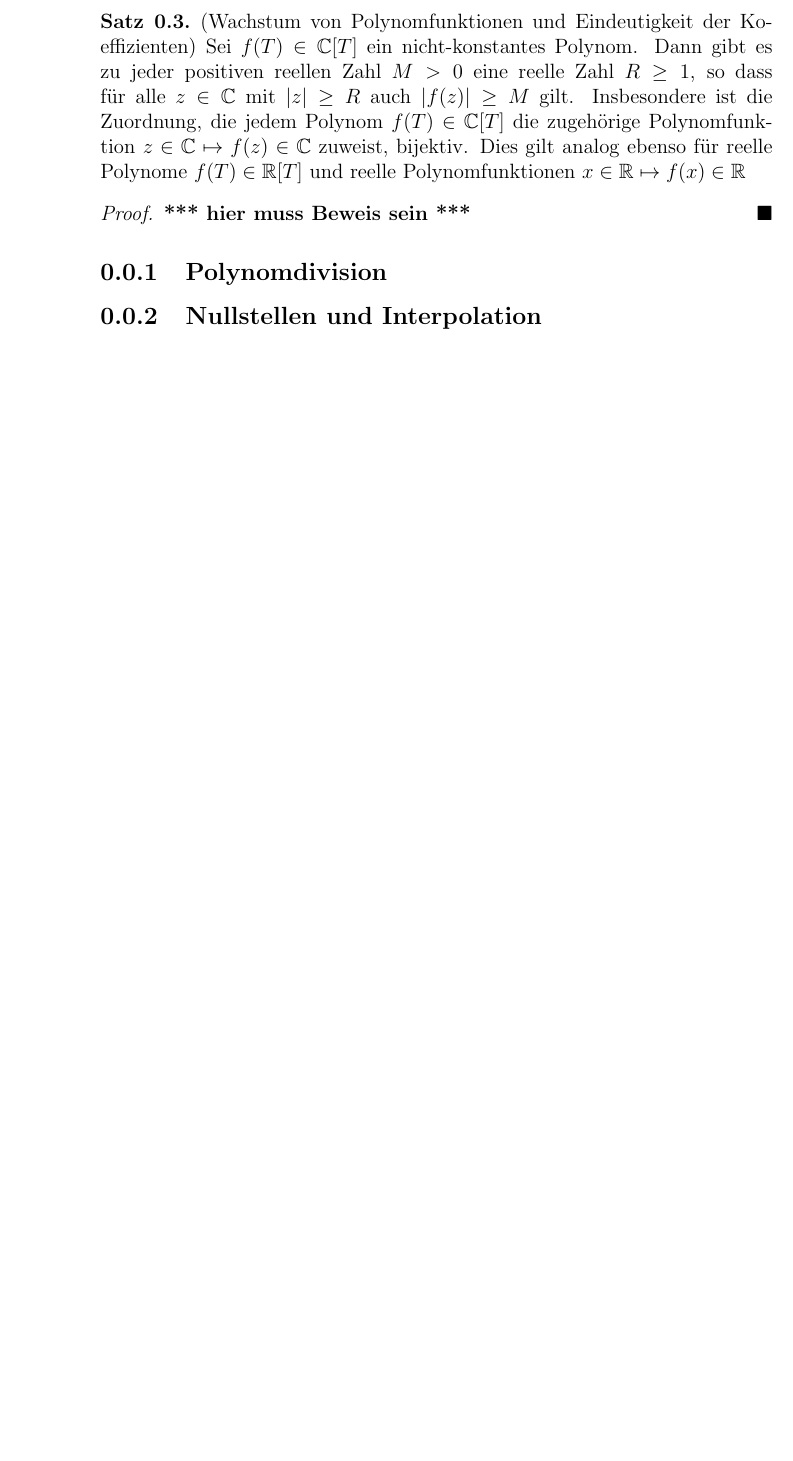
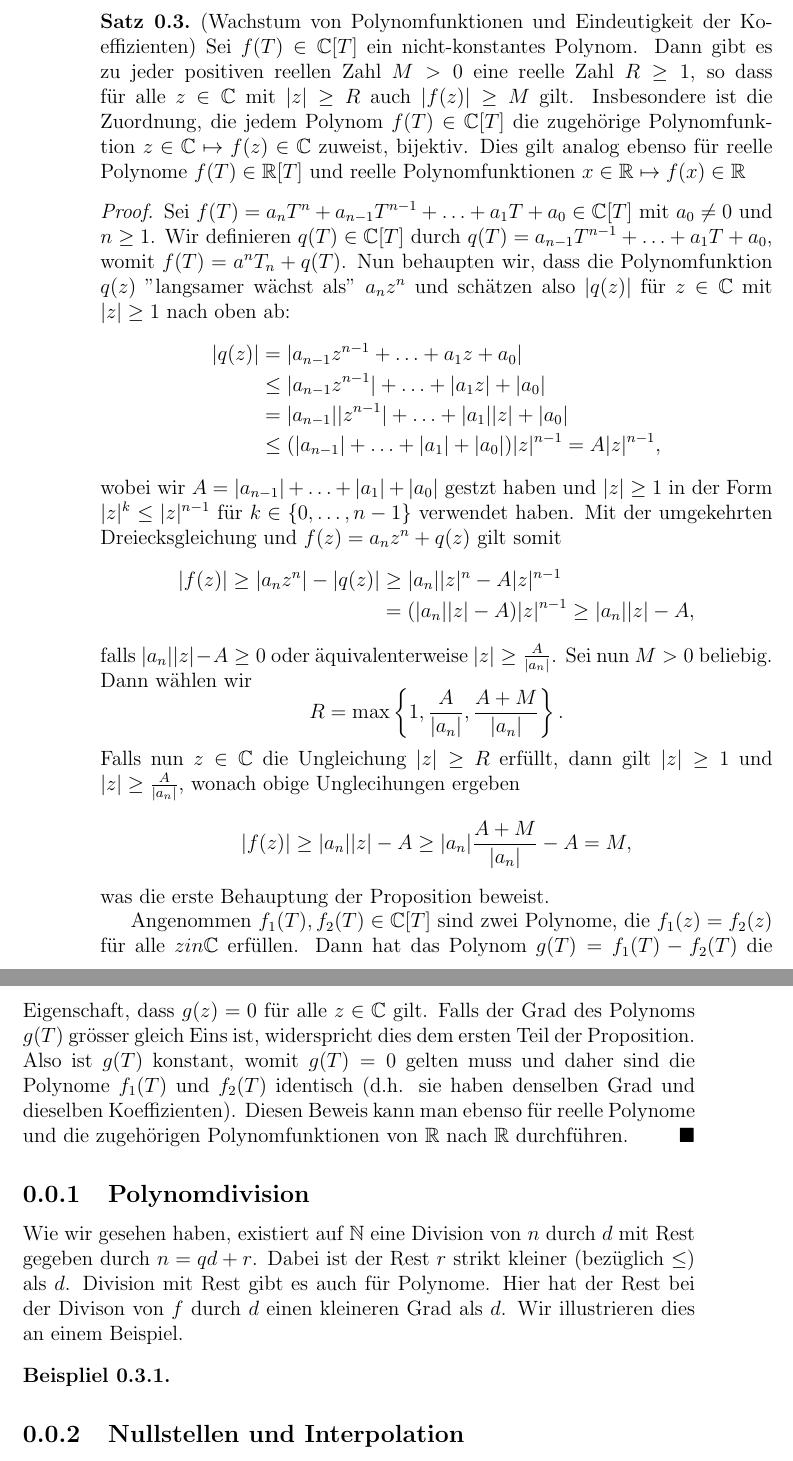
Before and after one commit to dmelkk/Analysis-Script, a LaTeX document (sections/section2-2.tex): part of page 2 of 2 before the commit and two parts of pages 2 and 3 of 3 after it, the two joined at a grey line, cut so that both start at the same text, the shorter picture padded with empty space. Compiled offline with pdfLaTeX.

Commit message:
intro to Polynome section

```diff
--- a/sections/section2-2.tex
+++ b/sections/section2-2.tex
@@ -25,10 +25,32 @@
 \end{proposition}
 
 \begin{proof}
-\textbf{*** hier muss Beweis sein ***}
+	Sei $f(T) = a_n T^n + a_{n-1} T^{n-1} + \ldots + a_1 T + a_0 \in \mathbb{C}[T]$ mit $a_0 \neq 0$ und $n \geq 1$. Wir definieren $q(T) \in \mathbb{C}[T]$ durch $q(T) = a_{n-1} T^{n-1} + \ldots + a_1 T + a_0$, womit $f(T) = a^n T_n + q(T)$. Nun behaupten wir, dass die Polynomfunktion $q(z)$ "langsamer wächst als" $a_n z^n$ und schätzen also $|q(z)|$ für $z \in \mathbb{C}$ mit $|z| \geq 1$ nach oben ab:
+	\[\begin{aligned}[]
+		|q(z)| &= |a_{n-1}z^{n-1}+ \ldots +a_1z+a_0| \\
+		&\leq |a_{n-1}z^{n-1}|+ \ldots +|a_1z|+|a_0|\\
+		&= |a_{n-1}||z^{n-1}|+ \ldots +|a_1||z|+|a_0|\\
+		&\leq (|a_{n-1}|+\ldots + |a_1| + |a_0|) |z|^{n-1} = A |z|^{n-1},
+	\end{aligned}\]
+	wobei wir $A= |a_{n-1}|+\ldots + |a_1| + |a_0|$ gestzt haben und $|z| \geq 1$ in der Form $|z|^k \leq |z|^{n-1}$ für $k \in \{0, \ldots, n-1\}$ verwendet haben. Mit der umgekehrten Dreiecksgleichung und $f(z) = a_n z^n + q(z)$ gilt somit
+	\[\begin{aligned}[]
+		|f(z)| \geq |a_nz^n| -|q(z)| &\geq |a_n||z|^n - A |z|^{n-1} \\
+		&= (|a_n||z|-A) |z|^{n-1} \geq |a_n||z|-A,
+	\end{aligned}\]
+	falls $|a_n||z| - A \geq 0$ oder äquivalenterweise $|z| \geq \frac{A}{|a_n|}$. Sei nun $M > 0$ beliebig. Dann wählen wir
+	\[R = \max \left \lbrace {1,\frac {A}{|a_n|},\frac {A+M}{|a_n|}} \right \rbrace .\]
+	Falls nun $z \in \mathbb{C}$ die Ungleichung $|z| \geq R$ erfüllt, dann gilt $|z| \geq 1$ und $|z| \geq \frac{A}{|a_n|}$, wonach obige Unglecihungen ergeben
+	\[|f(z)| \geq |a_n||z|-A \geq |a_n|\frac {A+M}{|a_n|} -A = M,\]
+	was die erste Behauptung der Proposition beweist.
+
+	Angenommen $f_1(T), f_2(T) \in \mathbb {C}[T]$ sind zwei Polynome, die $f_1(z) = f_2(z)$ für alle $z in \mathbb {C}$ erfüllen. Dann hat das Polynom $g(T) = f_1(T) - f_2(T)$ die Eigenschaft, dass $g(z) = 0$ für alle $z \in \mathbb {C}$ gilt. Falls der Grad des Polynoms $g(T)$ grösser gleich Eins ist, widerspricht dies dem ersten Teil der Proposition. Also ist $g(T)$ konstant, womit $g(T) = 0$ gelten muss und daher sind die Polynome $f_1(T)$ und $f_2(T)$ identisch (d.h. sie haben denselben Grad und dieselben Koeffizienten). Diesen Beweis kann man ebenso für reelle Polynome und die zugehörigen Polynomfunktionen von $\mathbb {R}$ nach $\mathbb {R}$ durchführen.
 \end{proof}
 
 \subsection{Polynomdivision}
+	Wie wir gesehen haben, existiert auf $\mathbb {N}$ eine Division von $n$ durch $d$ mit Rest gegeben durch $n=qd+r$. Dabei ist der Rest $r$ strikt kleiner (bezüglich $\leq$) als $d$. Division mit Rest gibt es auch für Polynome. Hier hat der Rest bei der Divison von $f$ durch $d$ einen kleineren Grad als $d$. Wir illustrieren dies an einem Beispiel.
+
+\begin{example}
+\end{example}
 
 \subsection{Nullstellen und Interpolation}
 
```
